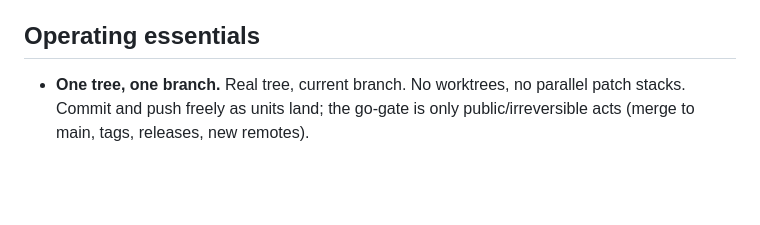
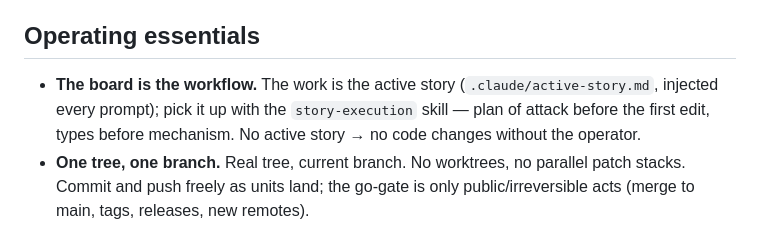
Before and after one commit to kyzodb/kyzo, a Markdown page: CLAUDE.md, the part around the change. Rendered like a GitHub page; blank space fills up the shorter version.

Commit message:
Governance: story-execution is the pickup discipline; CLAUDE.md wires it
The skill is rebuilt around the two failure modes with no mechanical
enforcement anywhere in the stack: not choosing the hardest engineering,
and type avoidance under pressure. Two forcing functions:

- The plan of attack, written in chat before the first edit: the hardest
  task and why (answering the story's Hardest obligation), the ontology
  delta (every type minted/reshaped), the proof per task. The first commit
  goes at the hardest task or the plan names the forcing dependency —
  comfort order becomes visible instead of deniable.
- Types land first: the story's types/authorities are committed before the
  mechanism that uses them; 'the type comes later' is how type avoidance
  survives a green gate.

Everything that duplicated rules 00-03 is gone (duplication drifts —
proven this session). Lifecycle mechanics stay as a thin list.

CLAUDE.md gains the one missing workflow line: the board is the workflow,
pick up the active story with the story-execution skill. Nothing else in
the constitution changes.

```diff
--- a/CLAUDE.md
+++ b/CLAUDE.md
@@ -57,6 +57,9 @@ make the repo catch it.
 
 ## Operating essentials
 
+- **The board is the workflow.** The work is the active story (`.claude/active-story.md`, injected
+  every prompt); pick it up with the `story-execution` skill — plan of attack before the first
+  edit, types before mechanism. No active story → no code changes without the operator.
 - **One tree, one branch.** Real tree, current branch. No worktrees, no parallel patch stacks. Commit
   and push freely as units land; the go-gate is only public/irreversible acts (merge to main, tags,
   releases, new remotes).
```
Also changed, not shown: 1 other file.
